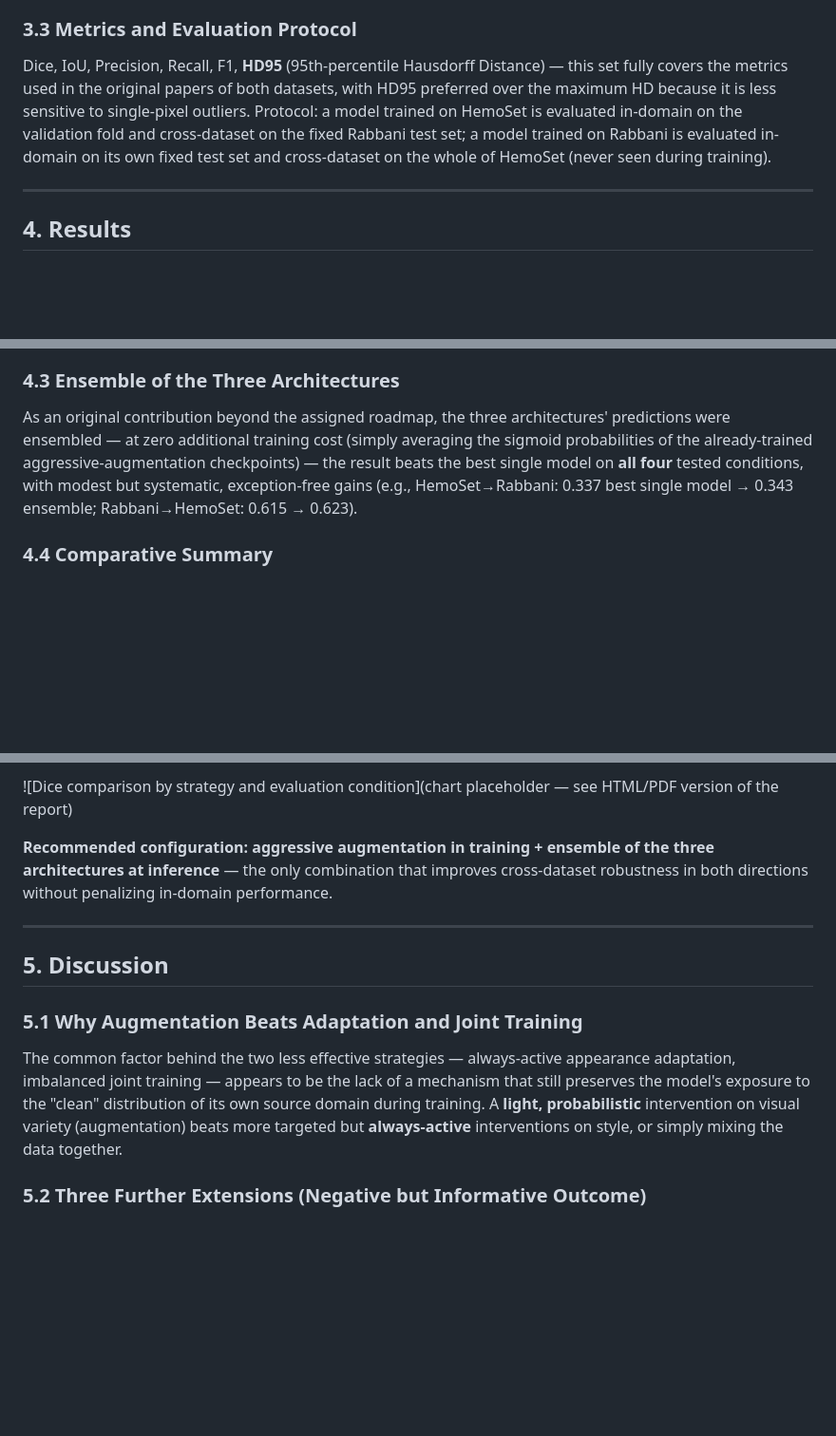
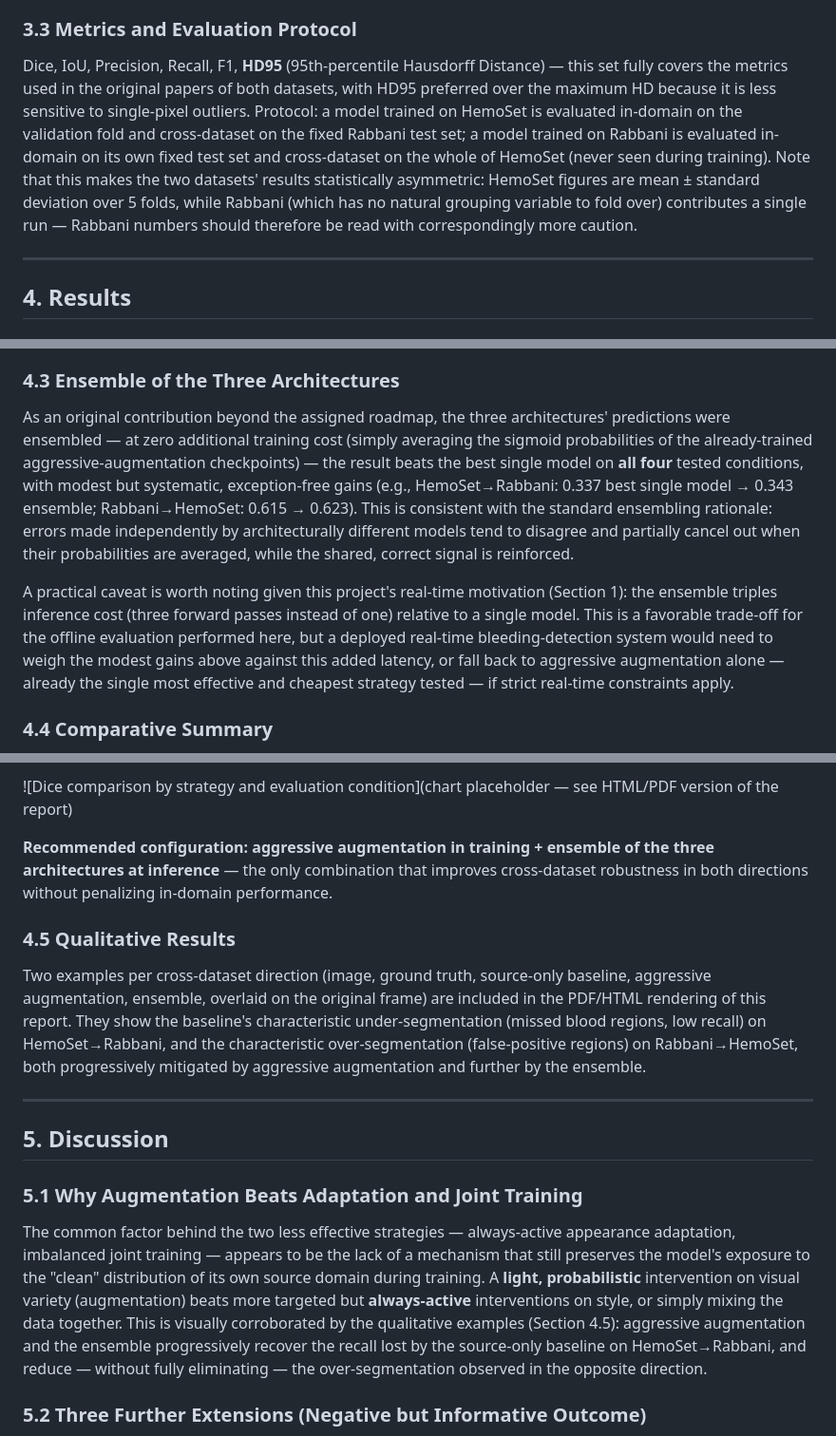
Before and after one commit to RiccardoMazzi01/bleedsense_cvcs2026, a Markdown page: docs/cvcs2026_bleedsense_final_report.md, 3 parts joined by grey strips. Shown at 95% size. Rendered like a GitHub page; blank space fills up the shorter version.

Commit message:
Sync final_report.md with the five strengthening edits made to the LaTeX version
Related-work synthesis sentence, Rabbani statistical caveat, ensemble
rationale + real-time inference-cost trade-off, discussion-to-qualitative
cross-reference, and a new 4.5 Qualitative Results subsection (previously
only present in the .tex).

```diff
--- a/docs/cvcs2026_bleedsense_final_report.md
+++ b/docs/cvcs2026_bleedsense_final_report.md
@@ -53,7 +55,7 @@ Three standard architectures via `segmentation_models_pytorch`, same `resnet34`
 
 ### 3.3 Metrics and Evaluation Protocol
 
-Dice, IoU, Precision, Recall, F1, **HD95** (95th-percentile Hausdorff Distance) — this set fully covers the metrics used in the original papers of both datasets, with HD95 preferred over the maximum HD because it is less sensitive to single-pixel outliers. Protocol: a model trained on HemoSet is evaluated in-domain on the validation fold and cross-dataset on the fixed Rabbani test set; a model trained on Rabbani is evaluated in-domain on its own fixed test set and cross-dataset on the whole of HemoSet (never seen during training).
+Dice, IoU, Precision, Recall, F1, **HD95** (95th-percentile Hausdorff Distance) — this set fully covers the metrics used in the original papers of both datasets, with HD95 preferred over the maximum HD because it is less sensitive to single-pixel outliers. Protocol: a model trained on HemoSet is evaluated in-domain on the validation fold and cross-dataset on the fixed Rabbani test set; a model trained on Rabbani is evaluated in-domain on its own fixed test set and cross-dataset on the whole of HemoSet (never seen during training). Note that this makes the two datasets' results statistically asymmetric: HemoSet figures are mean ± standard deviation over 5 folds, while Rabbani (which has no natural grouping variable to fold over) contributes a single run — Rabbani numbers should therefore be read with correspondingly more caution.
 
 ---
 
@@ -71,7 +73,9 @@ Training on the union of HemoSet and Rabbani (**joint training**, with separate
 
 ### 4.3 Ensemble of the Three Architectures
 
-As an original contribution beyond the assigned roadmap, the three architectures' predictions were ensembled — at zero additional training cost (simply averaging the sigmoid probabilities of the already-trained aggressive-augmentation checkpoints) — the result beats the best single model on **all four** tested conditions, with modest but systematic, exception-free gains (e.g., HemoSet→Rabbani: 0.337 best single model → 0.343 ensemble; Rabbani→HemoSet: 0.615 → 0.623).
+As an original contribution beyond the assigned roadmap, the three architectures' predictions were ensembled — at zero additional training cost (simply averaging the sigmoid probabilities of the already-trained aggressive-augmentation checkpoints) — the result beats the best single model on **all four** tested conditions, with modest but systematic, exception-free gains (e.g., HemoSet→Rabbani: 0.337 best single model → 0.343 ensemble; Rabbani→HemoSet: 0.615 → 0.623). This is consistent with the standard ensembling rationale: errors made independently by architecturally different models tend to disagree and partially cancel out when their probabilities are averaged, while the shared, correct signal is reinforced.
+
+A practical caveat is worth noting given this project's real-time motivation (Section 1): the ensemble triples inference cost (three forward passes instead of one) relative to a single model. This is a favorable trade-off for the offline evaluation performed here, but a deployed real-time bleeding-detection system would need to weigh the modest gains above against this added latency, or fall back to aggressive augmentation alone — already the single most effective and cheapest strategy tested — if strict real-time constraints apply.
 
 ### 4.4 Comparative Summary
 
@@ -93,13 +97,17 @@ Mean over the three architectures for each strategy (full per-architecture break
 
 **Recommended configuration: aggressive augmentation in training + ensemble of the three architectures at inference** — the only combination that improves cross-dataset robustness in both directions without penalizing in-domain performance.
 
+### 4.5 Qualitative Results
+
+Two examples per cross-dataset direction (image, ground truth, source-only baseline, aggressive augmentation, ensemble, overlaid on the original frame) are included in the PDF/HTML rendering of this report. They show the baseline's characteristic under-segmentation (missed blood regions, low recall) on HemoSet→Rabbani, and the characteristic over-segmentation (false-positive regions) on Rabbani→HemoSet, both progressively mitigated by aggressive augmentation and further by the ensemble.
+
 ---
 
 ## 5. Discussion
 
 ### 5.1 Why Augmentation Beats Adaptation and Joint Training
 
-The common factor behind the two less effective strategies — always-active appearance adaptation, imbalanced joint training — appears to be the lack of a mechanism that still preserves the model's exposure to the "clean" distribution of its own source domain during training. A **light, probabilistic** intervention on visual variety (augmentation) beats more targeted but **always-active** interventions on style, or simply mixing the data together.
+The common factor behind the two less effective strategies — always-active appearance adaptation, imbalanced joint training — appears to be the lack of a mechanism that still preserves the model's exposure to the "clean" distribution of its own source domain during training. A **light, probabilistic** intervention on visual variety (augmentation) beats more targeted but **always-active** interventions on style, or simply mixing the data together. This is visually corroborated by the qualitative examples (Section 4.5): aggressive augmentation and the ensemble progressively recover the recall lost by the source-only baseline on HemoSet→Rabbani, and reduce — without fully eliminating — the over-segmentation observed in the opposite direction.
 
 ### 5.2 Three Further Extensions (Negative but Informative Outcome)
 
```
Also changed, not shown: other parts of docs/cvcs2026_bleedsense_final_report.md (+2 -0 lines).
